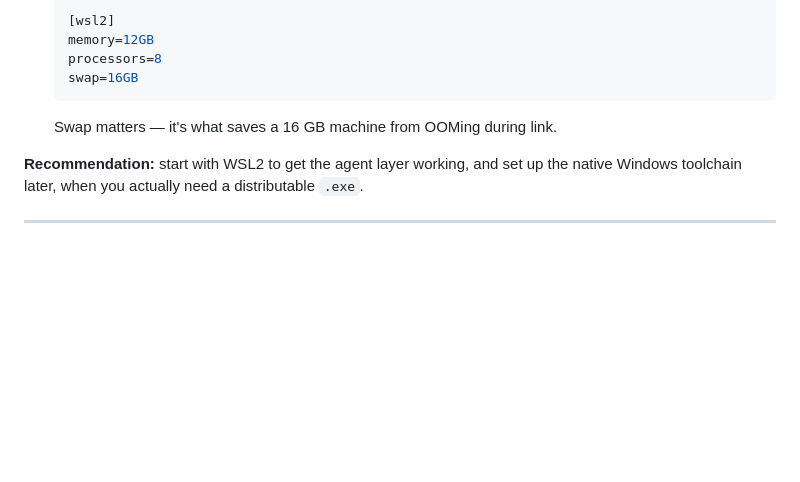
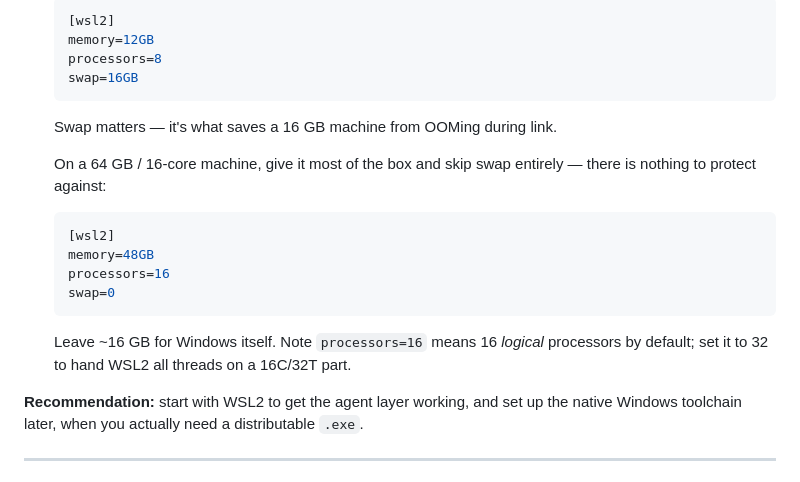
Before and after one commit to mikeisflux/Flux, a Markdown page: docs/10-building.md, the part around one of its changes. Drawn GitHub-style; blank space fills up the shorter version.

````diff
--- a/docs/10-building.md
+++ b/docs/10-building.md
@@ -110,6 +156,18 @@ Two WSL2 rules that matter more than anything else:
   ```
   Swap matters — it's what saves a 16 GB machine from OOMing during link.
 
+  On a 64 GB / 16-core machine, give it most of the box and skip swap
+  entirely — there is nothing to protect against:
+  ```ini
+  [wsl2]
+  memory=48GB
+  processors=16
+  swap=0
+  ```
+  Leave ~16 GB for Windows itself. Note `processors=16` means 16 *logical*
+  processors by default; set it to 32 to hand WSL2 all threads on a 16C/32T
+  part.
+
 **Recommendation:** start with WSL2 to get the agent layer working, and set up
 the native Windows toolchain later, when you actually need a distributable
 `.exe`.
````
Also changed, not shown: other parts of docs/10-building.md (+46 -0 lines).
